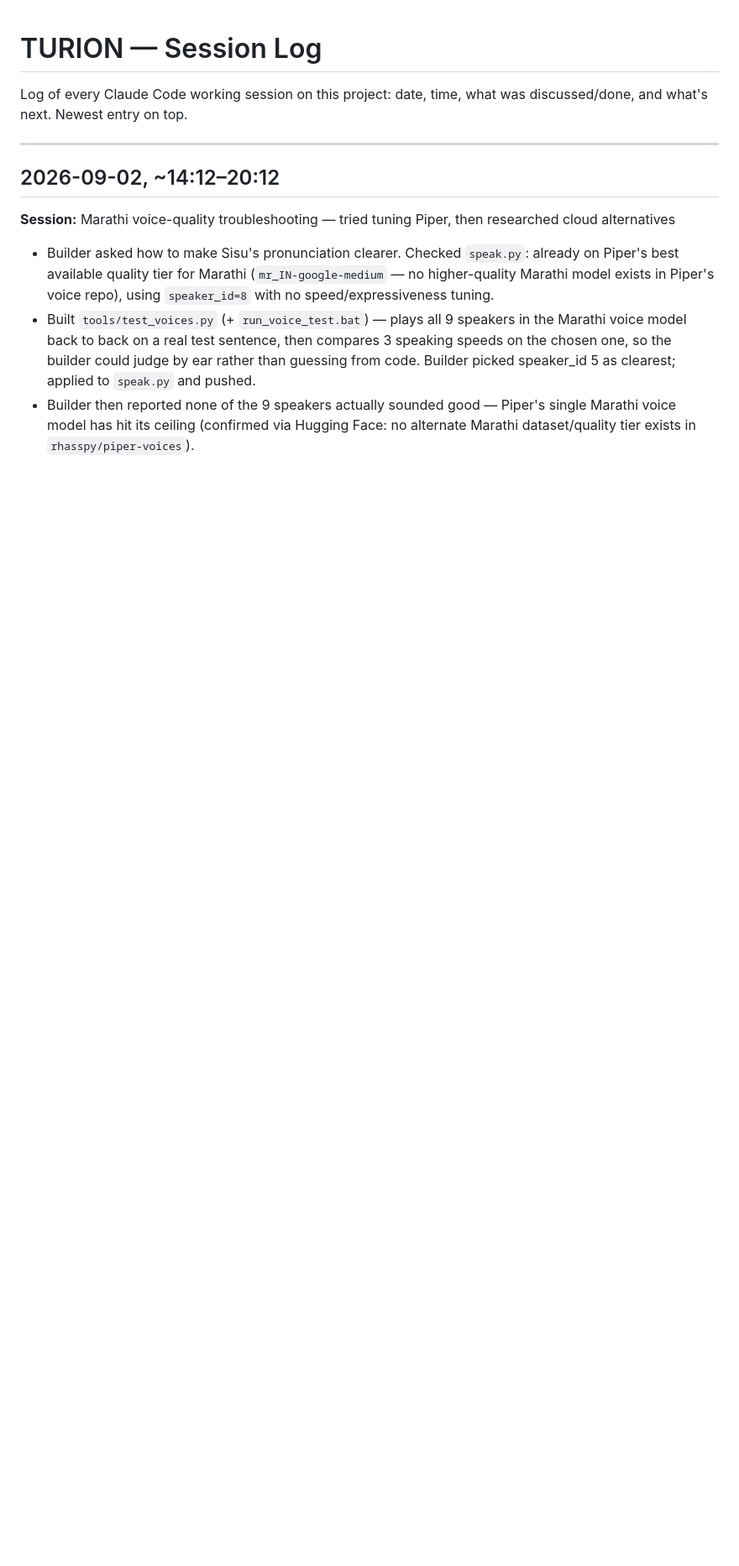
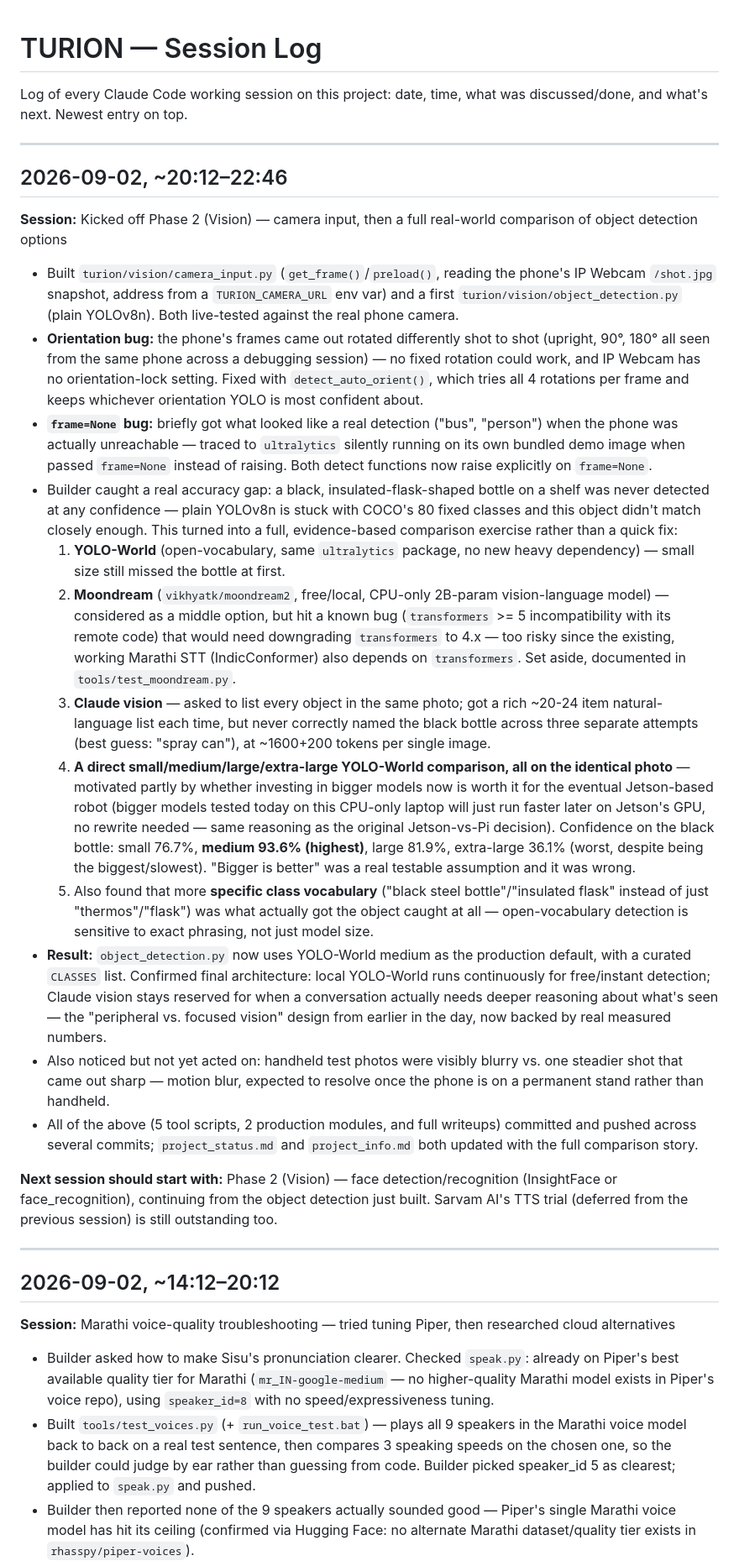
Before and after one commit to TuRaing/TURION_ROBO, a Markdown page: Doc/session_log.md, the part around the change. Shown at 84% size. GitHub-like rendering; blank space fills up the shorter version.

Commit message:
Log the Phase 2 vision kickoff session
Camera input, object detection (YOLOv8n -> YOLO-World comparison across
sizes, Moondream evaluated and set aside, Claude vision compared), and
the orientation/frame=None bugs fixed along the way.

```diff
--- a/Doc/session_log.md
+++ b/Doc/session_log.md
@@ -1,6 +1,26 @@
 # TURION — Session Log
 
 Log of every Claude Code working session on this project: date, time, what was discussed/done, and what's next. Newest entry on top.
+
+---
+
+## 2026-09-02, ~20:12–22:46
+
+**Session:** Kicked off Phase 2 (Vision) — camera input, then a full real-world comparison of object detection options
+- Built `turion/vision/camera_input.py` (`get_frame()`/`preload()`, reading the phone's IP Webcam `/shot.jpg` snapshot, address from a `TURION_CAMERA_URL` env var) and a first `turion/vision/object_detection.py` (plain YOLOv8n). Both live-tested against the real phone camera.
+- **Orientation bug:** the phone's frames came out rotated differently shot to shot (upright, 90°, 180° all seen from the same phone across a debugging session) — no fixed rotation could work, and IP Webcam has no orientation-lock setting. Fixed with `detect_auto_orient()`, which tries all 4 rotations per frame and keeps whichever orientation YOLO is most confident about.
+- **`frame=None` bug:** briefly got what looked like a real detection ("bus", "person") when the phone was actually unreachable — traced to `ultralytics` silently running on its own bundled demo image when passed `frame=None` instead of raising. Both detect functions now raise explicitly on `frame=None`.
+- Builder caught a real accuracy gap: a black, insulated-flask-shaped bottle on a shelf was never detected at any confidence — plain YOLOv8n is stuck with COCO's 80 fixed classes and this object didn't match closely enough. This turned into a full, evidence-based comparison exercise rather than a quick fix:
+  1. **YOLO-World** (open-vocabulary, same `ultralytics` package, no new heavy dependency) — small size still missed the bottle at first.
+  2. **Moondream** (`vikhyatk/moondream2`, free/local, CPU-only 2B-param vision-language model) — considered as a middle option, but hit a known bug (`transformers` >= 5 incompatibility with its remote code) that would need downgrading `transformers` to 4.x — too risky since the existing, working Marathi STT (IndicConformer) also depends on `transformers`. Set aside, documented in `tools/test_moondream.py`.
+  3. **Claude vision** — asked to list every object in the same photo; got a rich ~20-24 item natural-language list each time, but never correctly named the black bottle across three separate attempts (best guess: "spray can"), at ~1600+200 tokens per single image.
+  4. **A direct small/medium/large/extra-large YOLO-World comparison, all on the identical photo** — motivated partly by whether investing in bigger models now is worth it for the eventual Jetson-based robot (bigger models tested today on this CPU-only laptop will just run faster later on Jetson's GPU, no rewrite needed — same reasoning as the original Jetson-vs-Pi decision). Confidence on the black bottle: small 76.7%, **medium 93.6% (highest)**, large 81.9%, extra-large 36.1% (worst, despite being the biggest/slowest). "Bigger is better" was a real testable assumption and it was wrong.
+  5. Also found that more **specific class vocabulary** ("black steel bottle"/"insulated flask" instead of just "thermos"/"flask") was what actually got the object caught at all — open-vocabulary detection is sensitive to exact phrasing, not just model size.
+- **Result:** `object_detection.py` now uses YOLO-World medium as the production default, with a curated `CLASSES` list. Confirmed final architecture: local YOLO-World runs continuously for free/instant detection; Claude vision stays reserved for when a conversation actually needs deeper reasoning about what's seen — the "peripheral vs. focused vision" design from earlier in the day, now backed by real measured numbers.
+- Also noticed but not yet acted on: handheld test photos were visibly blurry vs. one steadier shot that came out sharp — motion blur, expected to resolve once the phone is on a permanent stand rather than handheld.
+- All of the above (5 tool scripts, 2 production modules, and full writeups) committed and pushed across several commits; `project_status.md` and `project_info.md` both updated with the full comparison story.
+
+**Next session should start with:** Phase 2 (Vision) — face detection/recognition (InsightFace or face_recognition), continuing from the object detection just built. Sarvam AI's TTS trial (deferred from the previous session) is still outstanding too.
 
 ---
 
```
Also changed, not shown: Doc/project_status.md (+1 -1 lines).
